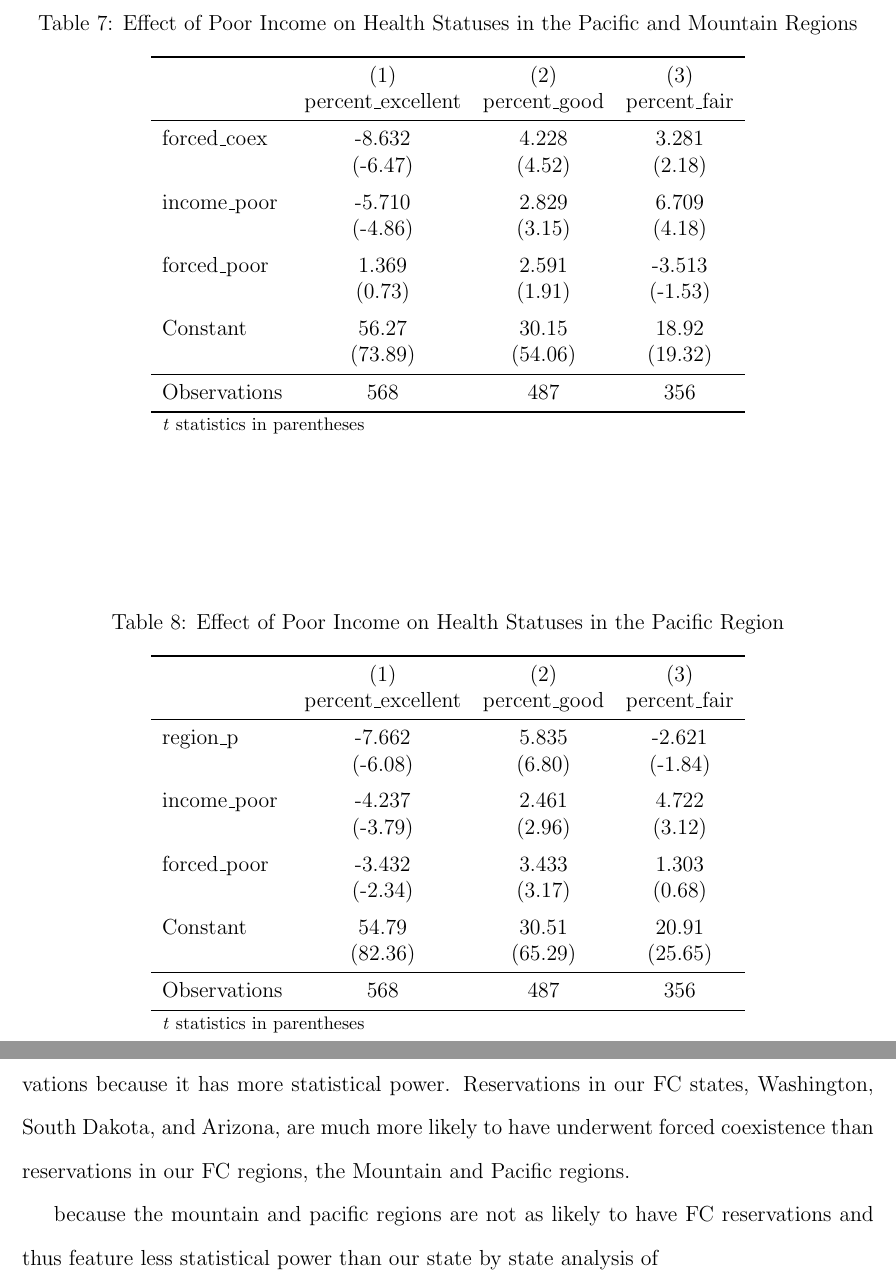
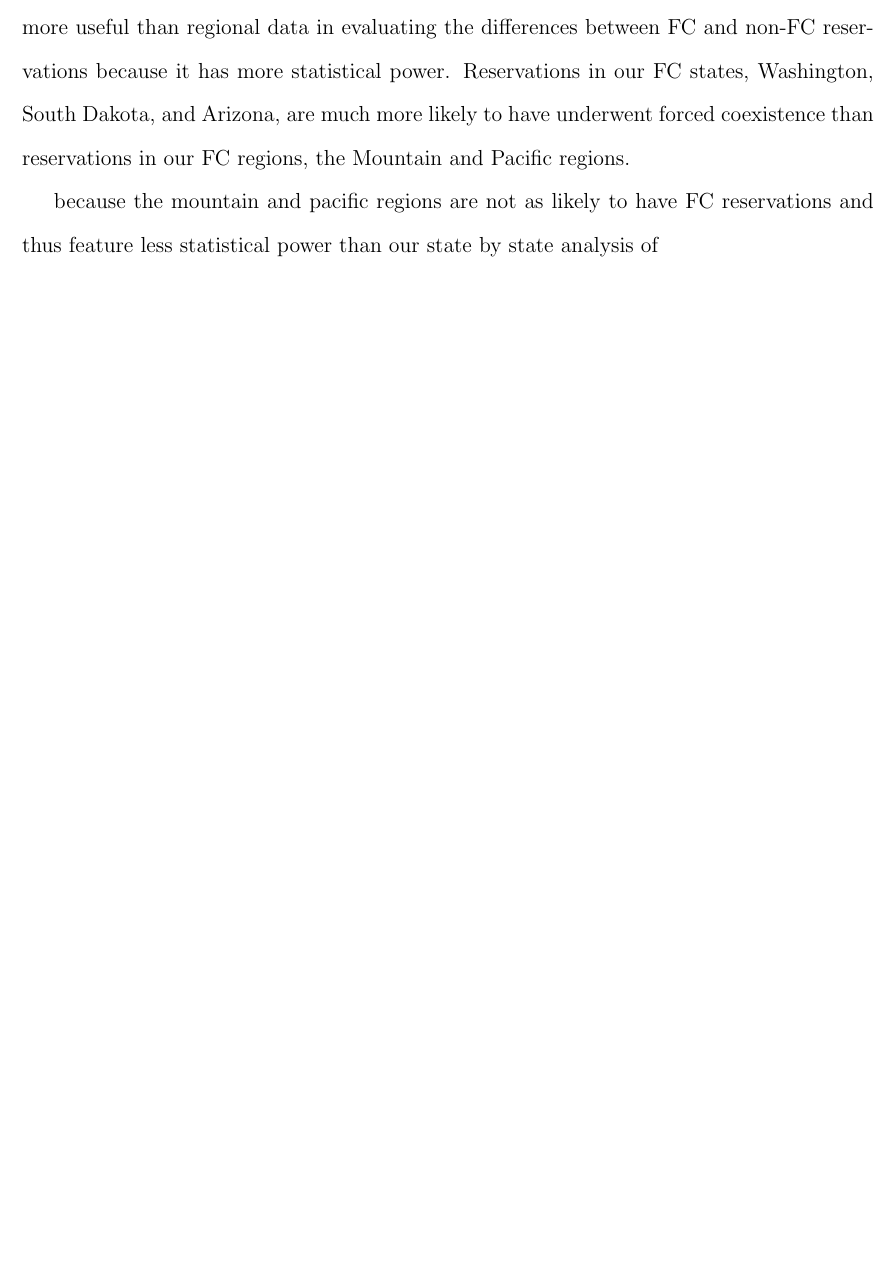
Before and after one commit to kevinmichaelchen/econ381, a LaTeX paper (writeup/main.tex): two parts of pages 13 and 14 of 18 before the commit and part of page 12 of 17 after it, the two joined at a grey line, cut at the place of the change, the shorter picture padded with empty space. Compiled offline with pdfLaTeX.

```diff
--- a/writeup/main.tex
+++ b/writeup/main.tex
@@ -16,9 +16,9 @@
 
 \hypersetup{
     bookmarks=true,         % show bookmarks bar?
-    unicode=false,          % non-Latin characters in Acrobat?s bookmarks
-    pdftoolbar=true,        % show Acrobat?s toolbar?
-    pdfmenubar=true,        % show Acrobat?s menu?
+    unicode=false,          % non-Latin characters in Acrobat’s bookmarks
+    pdftoolbar=true,        % show Acrobat’s toolbar?
+    pdfmenubar=true,        % show Acrobat’s menu?
     pdffitwindow=false,     % window fit to page when opened
     pdfstartview={FitH},    % fits the width of the page to the window
     pdftitle={My title},    % title
@@ -388,48 +378,5 @@
 
-% % % % % %
-\begin{table}[htbp]\centering \caption{Effect of Poor Income on Health Statuses in the Pacific and Mountain Regions\label{pmpoor}} \begin{tabular}{l*{3}{c}} \toprule
-                    &\multicolumn{1}{c}{(1)}&\multicolumn{1}{c}{(2)}&\multicolumn{1}{c}{(3)}\\
-                    &\multicolumn{1}{c}{percent\_excellent}&\multicolumn{1}{c}{percent\_good}&\multicolumn{1}{c}{percent\_fair}\\
-\midrule
-forced\_coex         &      -8.632&       4.228&       3.281\\
-                    &     (-6.47)&      (4.52)&      (2.18)\\
-\addlinespace
-income\_poor         &      -5.710&       2.829&       6.709\\
-                    &     (-4.86)&      (3.15)&      (4.18)\\
-\addlinespace
-forced\_poor         &       1.369&       2.591&      -3.513\\
-                    &      (0.73)&      (1.91)&     (-1.53)\\
-\addlinespace
-Constant            &       56.27&       30.15&       18.92\\
-                    &     (73.89)&     (54.06)&     (19.32)\\
-\midrule
-Observations        &         568&         487&         356\\
-\bottomrule
-\multicolumn{4}{l}{\footnotesize \textit{t} statistics in parentheses}\\
-\end{tabular}
-\end{table}
 
-\begin{table}[htbp]\centering \caption{Effect of Poor Income on Health Statuses in the Pacific Region\label{ppoor}} \begin{tabular}{l*{3}{c}} \toprule
-                    &\multicolumn{1}{c}{(1)}&\multicolumn{1}{c}{(2)}&\multicolumn{1}{c}{(3)}\\
-                    &\multicolumn{1}{c}{percent\_excellent}&\multicolumn{1}{c}{percent\_good}&\multicolumn{1}{c}{percent\_fair}\\
-\midrule
-region\_p            &      -7.662&       5.835&      -2.621\\
-                    &     (-6.08)&      (6.80)&     (-1.84)\\
-\addlinespace
-income\_poor         &      -4.237&       2.461&       4.722\\
-                    &     (-3.79)&      (2.96)&      (3.12)\\
-\addlinespace
-forced\_poor         &      -3.432&       3.433&       1.303\\
-                    &     (-2.34)&      (3.17)&      (0.68)\\
-\addlinespace
-Constant            &       54.79&       30.51&       20.91\\
-                    &     (82.36)&     (65.29)&     (25.65)\\
-\midrule
-Observations        &         568&         487&         356\\
-\bottomrule
-\multicolumn{4}{l}{\footnotesize \textit{t} statistics in parentheses}\\
-\end{tabular}
-\end{table}
 
 
 % % % % % % % % % % % % % % % %
```
Also changed, not shown: writeup/main.tex (82 more changed lines), 1 other file.
